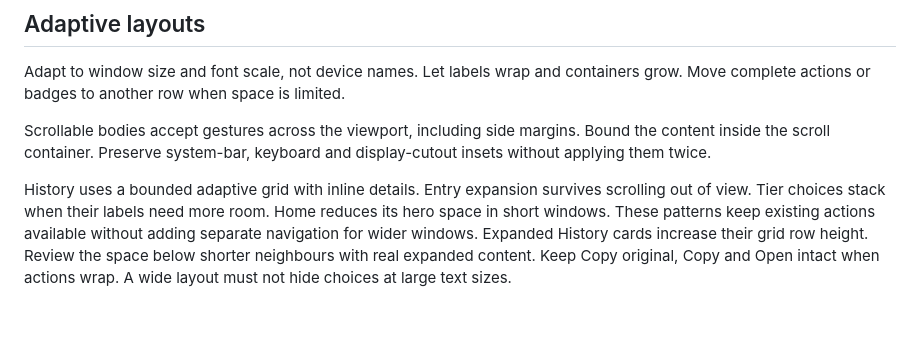
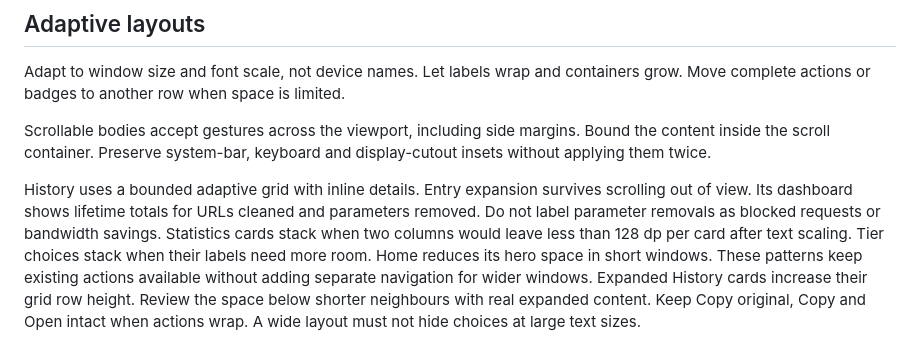
Before and after one commit to arpitnnd/Tidy, a Markdown page: docs/design-system.md, the part around the change. GitHub-like rendering; blank space fills up the shorter version.

```diff
--- a/docs/design-system.md
+++ b/docs/design-system.md
@@ -130,6 +130,8 @@ Scrollable bodies accept gestures across the viewport, including side margins.
 Bound the content inside the scroll container. Preserve system-bar, keyboard and display-cutout insets without applying them twice.
 
 History uses a bounded adaptive grid with inline details. Entry expansion survives scrolling out of view.
+Its dashboard shows lifetime totals for URLs cleaned and parameters removed. Do not label parameter removals as blocked requests or bandwidth savings.
+Statistics cards stack when two columns would leave less than 128 dp per card after text scaling.
 Tier choices stack when their labels need more room. Home reduces its hero space in short windows.
 These patterns keep existing actions available without adding separate navigation for wider windows.
 Expanded History cards increase their grid row height. Review the space below shorter neighbours with real expanded content.
```
Also changed, not shown: README.md (+1 -1 lines).
